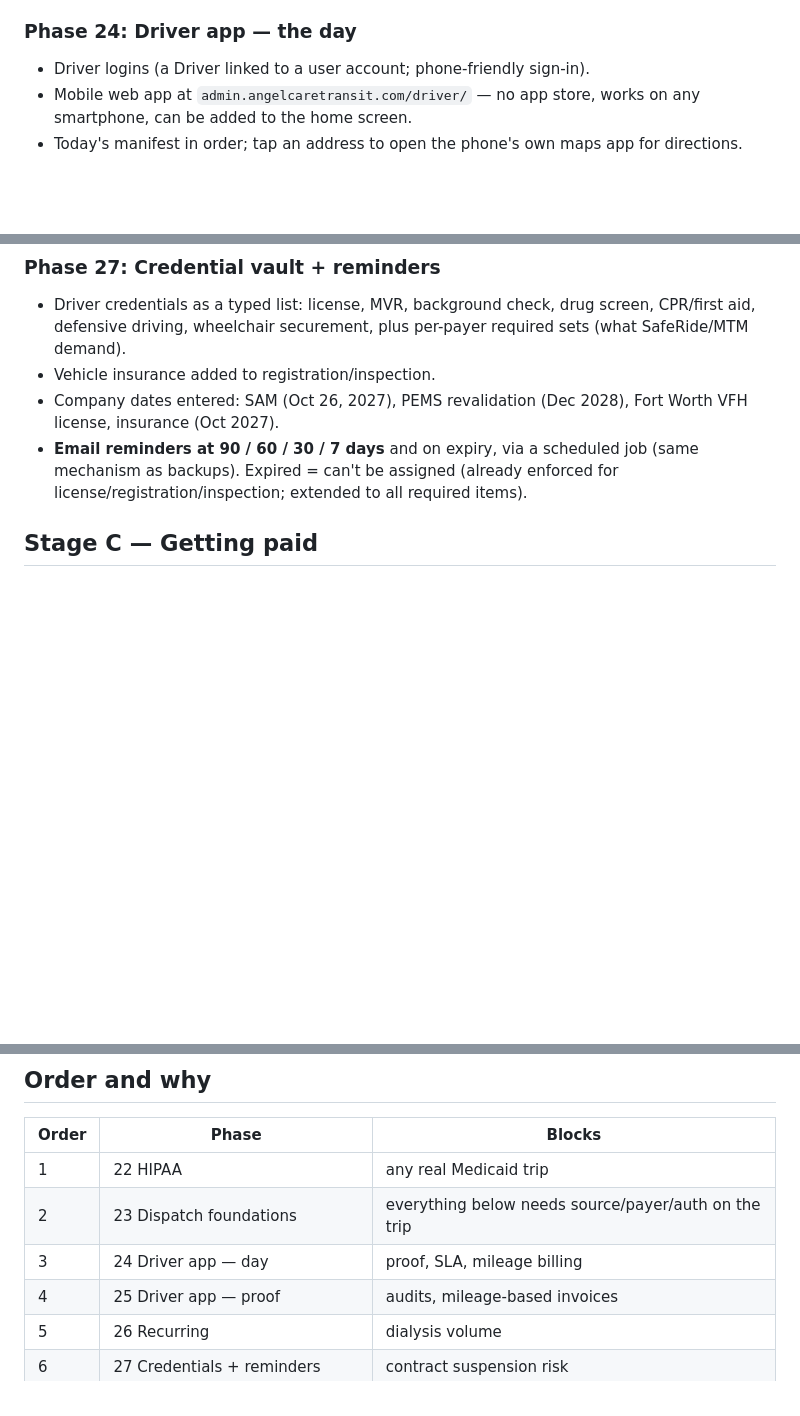
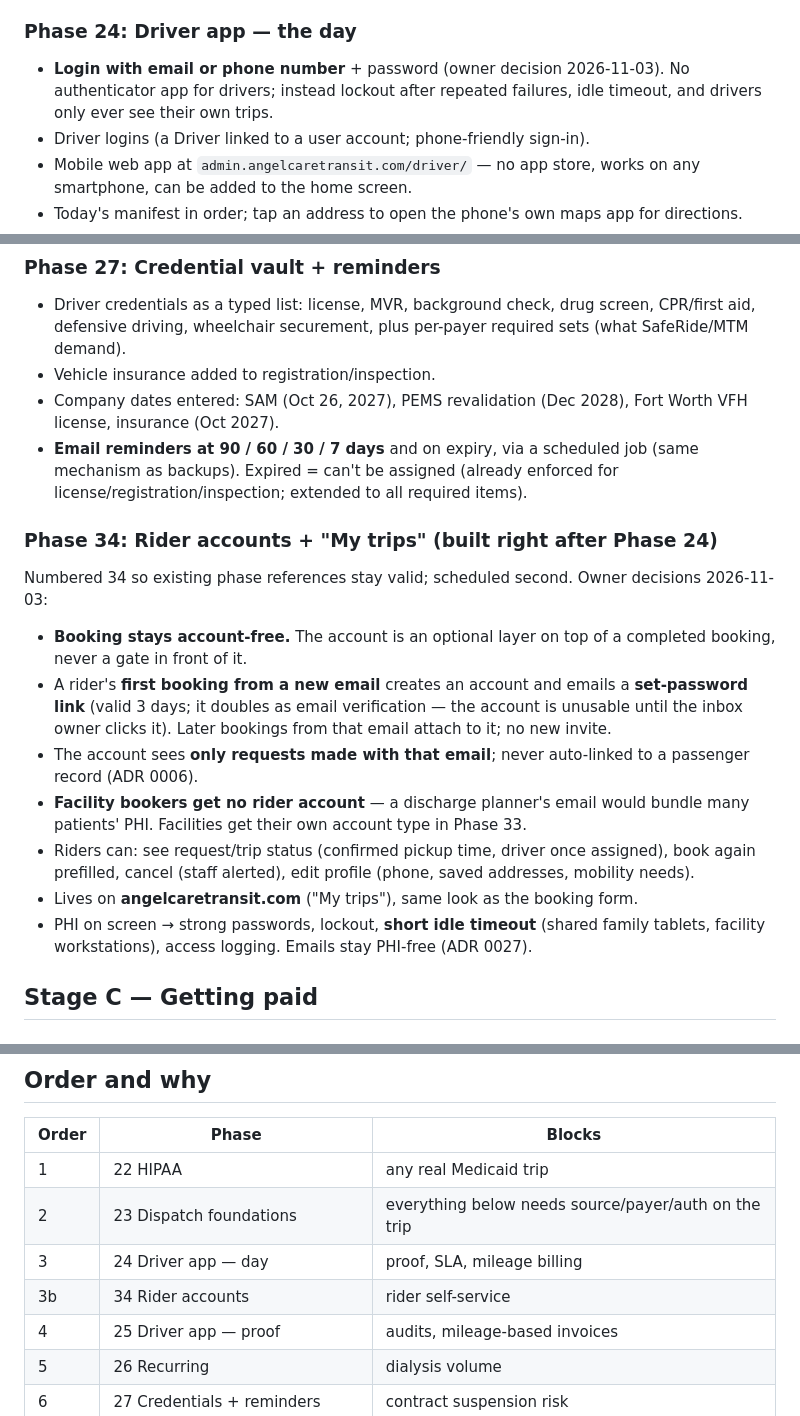
Before and after one commit to angelcaretx-dotcom/angelcare, a Markdown page: docs/roadmap.md, 3 parts joined by grey strips. Rendered like a GitHub page; blank space fills up the shorter version.

Commit message:
Roadmap: driver login decision and Phase 34 rider accounts
Co-Authored-By: Claude Opus 5.5 <noreply@anthropic.com>

```diff
--- a/docs/roadmap.md
+++ b/docs/roadmap.md
@@ -32,6 +32,7 @@ before the push; vendors sit behind an interface.
 - Turn-down log: a trip offered by a broker and declined, with a reason (feeds the SLA numbers in Phase 31).
 
 ### Phase 24: Driver app — the day
+- **Login with email or phone number** + password (owner decision 2026-11-03). No authenticator app for drivers; instead lockout after repeated failures, idle timeout, and drivers only ever see their own trips.
 - Driver logins (a Driver linked to a user account; phone-friendly sign-in).
 - Mobile web app at `admin.angelcaretransit.com/driver/` — no app store, works on any smartphone, can be added to the home screen.
 - Today's manifest in order; tap an address to open the phone's own maps app for directions.
@@ -54,6 +55,16 @@ before the push; vendors sit behind an interface.
 - Vehicle insurance added to registration/inspection.
 - Company dates entered: SAM (Oct 26, 2027), PEMS revalidation (Dec 2028), Fort Worth VFH license, insurance (Oct 2027).
 - **Email reminders at 90 / 60 / 30 / 7 days** and on expiry, via a scheduled job (same mechanism as backups). Expired = can't be assigned (already enforced for license/registration/inspection; extended to all required items).
+
+### Phase 34: Rider accounts + "My trips" (built right after Phase 24)
+Numbered 34 so existing phase references stay valid; scheduled second. Owner decisions 2026-11-03:
+- **Booking stays account-free.** The account is an optional layer on top of a completed booking, never a gate in front of it.
+- A rider's **first booking from a new email** creates an account and emails a **set-password link** (valid 3 days; it doubles as email verification — the account is unusable until the inbox owner clicks it). Later bookings from that email attach to it; no new invite.
+- The account sees **only requests made with that email**; never auto-linked to a passenger record (ADR 0006).
+- **Facility bookers get no rider account** — a discharge planner's email would bundle many patients' PHI. Facilities get their own account type in Phase 33.
+- Riders can: see request/trip status (confirmed pickup time, driver once assigned), book again prefilled, cancel (staff alerted), edit profile (phone, saved addresses, mobility needs).
+- Lives on **angelcaretransit.com** ("My trips"), same look as the booking form.
+- PHI on screen → strong passwords, lockout, **short idle timeout** (shared family tablets, facility workstations), access logging. Emails stay PHI-free (ADR 0027).
 
 ## Stage C — Getting paid
 
@@ -94,6 +105,7 @@ before the push; vendors sit behind an interface.
 | 1 | 22 HIPAA | any real Medicaid trip |
 | 2 | 23 Dispatch foundations | everything below needs source/payer/auth on the trip |
 | 3 | 24 Driver app — day | proof, SLA, mileage billing |
+| 3b | 34 Rider accounts | rider self-service |
 | 4 | 25 Driver app — proof | audits, mileage-based invoices |
 | 5 | 26 Recurring | dialysis volume |
 | 6 | 27 Credentials + reminders | contract suspension risk |
```
